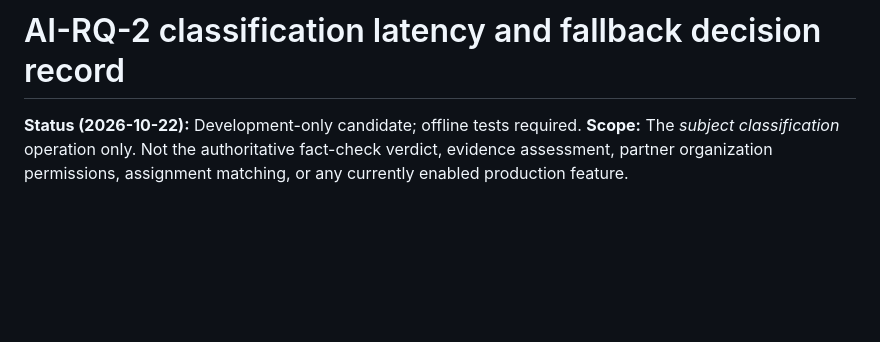
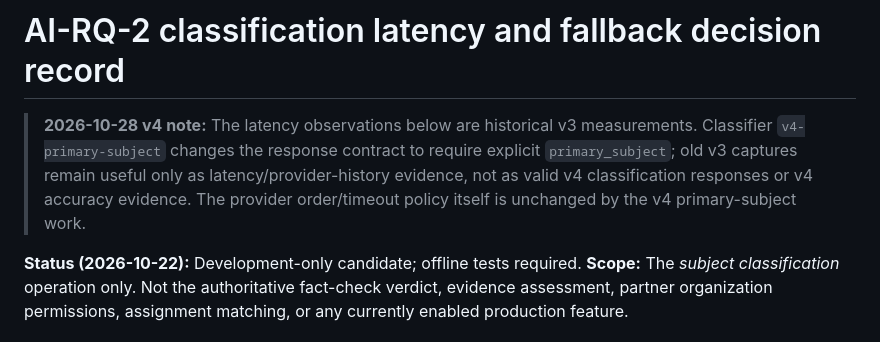
Before and after one commit to renzkirby/truthlens, a Markdown page: docs/AI_RQ2_CLASSIFICATION_LATENCY_POLICY.md, the part around the change. Rendered like a GitHub page; blank space fills up the shorter version.

Commit message:
docs(classification): mark latency evidence as v3 historical

```diff
--- a/docs/AI_RQ2_CLASSIFICATION_LATENCY_POLICY.md
+++ b/docs/AI_RQ2_CLASSIFICATION_LATENCY_POLICY.md
@@ -1,4 +1,12 @@
 # AI-RQ-2 classification latency and fallback decision record
+
+> **2026-10-28 v4 note:** The latency observations below are historical v3
+> measurements. Classifier `v4-primary-subject` changes the response contract
+> to require explicit `primary_subject`; old v3 captures remain useful only as
+> latency/provider-history evidence, not as valid v4 classification responses or
+> v4 accuracy evidence. The provider order/timeout policy itself is unchanged by
+> the v4 primary-subject work.
+
 
 **Status (2026-10-22):** Development-only candidate; offline tests required.
 **Scope:** The *subject classification* operation only. Not the authoritative
```
